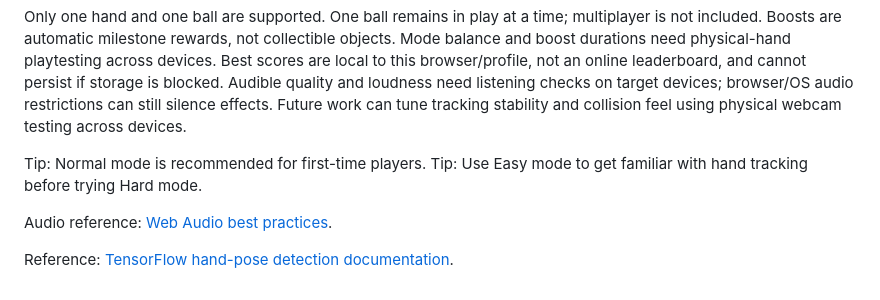
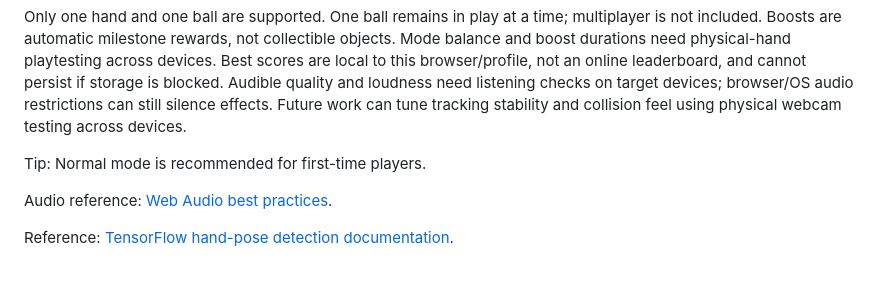
Before and after one commit to lakshithlokesh06/air-juggler, a Markdown page: README.md, the part around the change. Rendered like a GitHub page.

Commit message:
Update gameplay tips in README
Removed tip for using Easy mode before Hard mode.

```diff
--- a/README.md
+++ b/README.md
@@ -145,7 +145,7 @@ Live tracking accuracy and frame rate depend on lighting, occlusion, camera late
 Only one hand and one ball are supported. One ball remains in play at a time; multiplayer is not included. Boosts are automatic milestone rewards, not collectible objects. Mode balance and boost durations need physical-hand playtesting across devices. Best scores are local to this browser/profile, not an online leaderboard, and cannot persist if storage is blocked. Audible quality and loudness need listening checks on target devices; browser/OS audio restrictions can still silence effects. Future work can tune tracking stability and collision feel using physical webcam testing across devices.
 
 Tip: Normal mode is recommended for first-time players.
-Tip: Use Easy mode to get familiar with hand tracking before trying Hard mode.
+
 
 Audio reference: [Web Audio best practices](https://developer.mozilla.org/en-US/docs/Web/API/Web_Audio_API/Best_practices).
 
```
